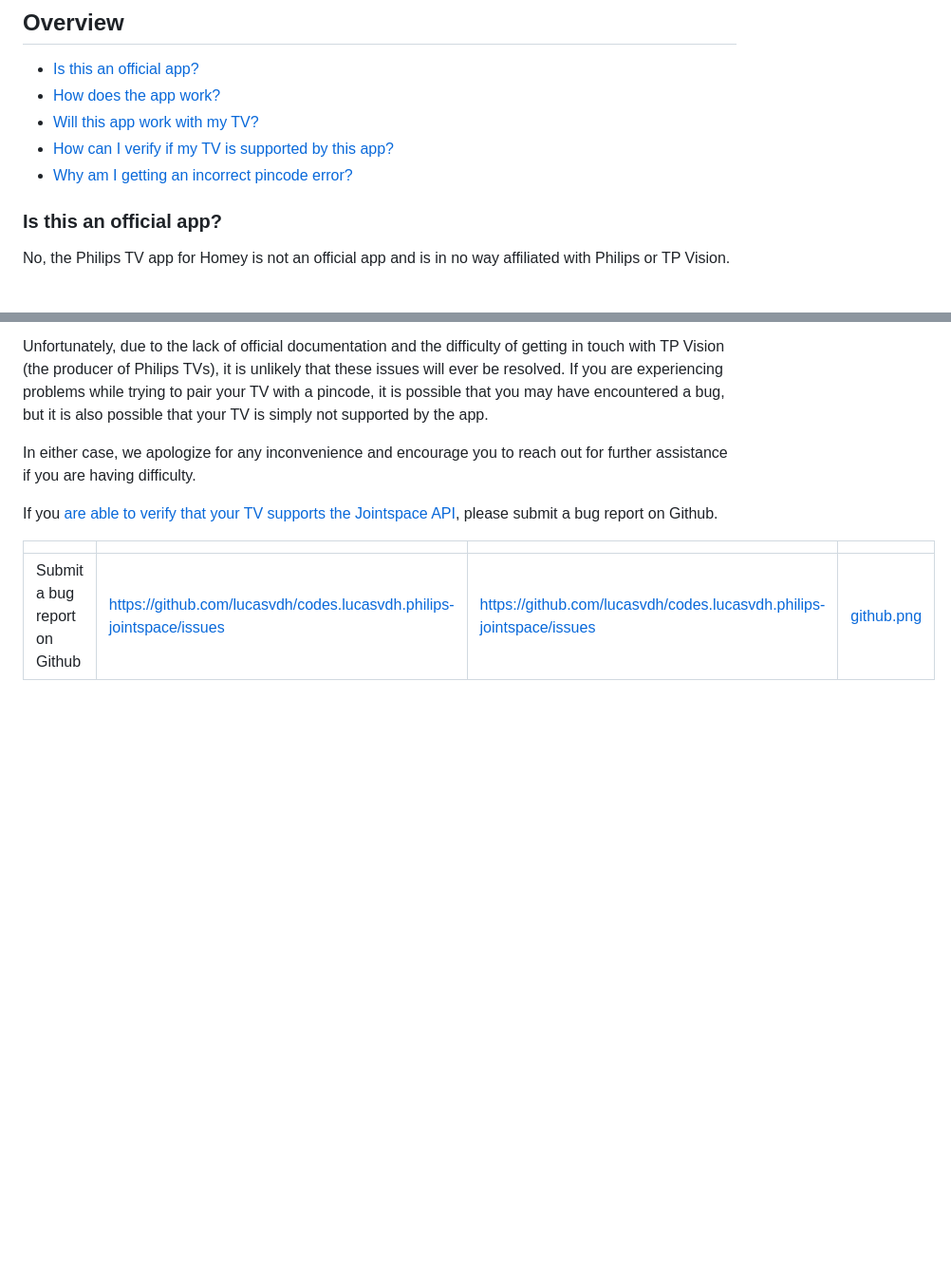
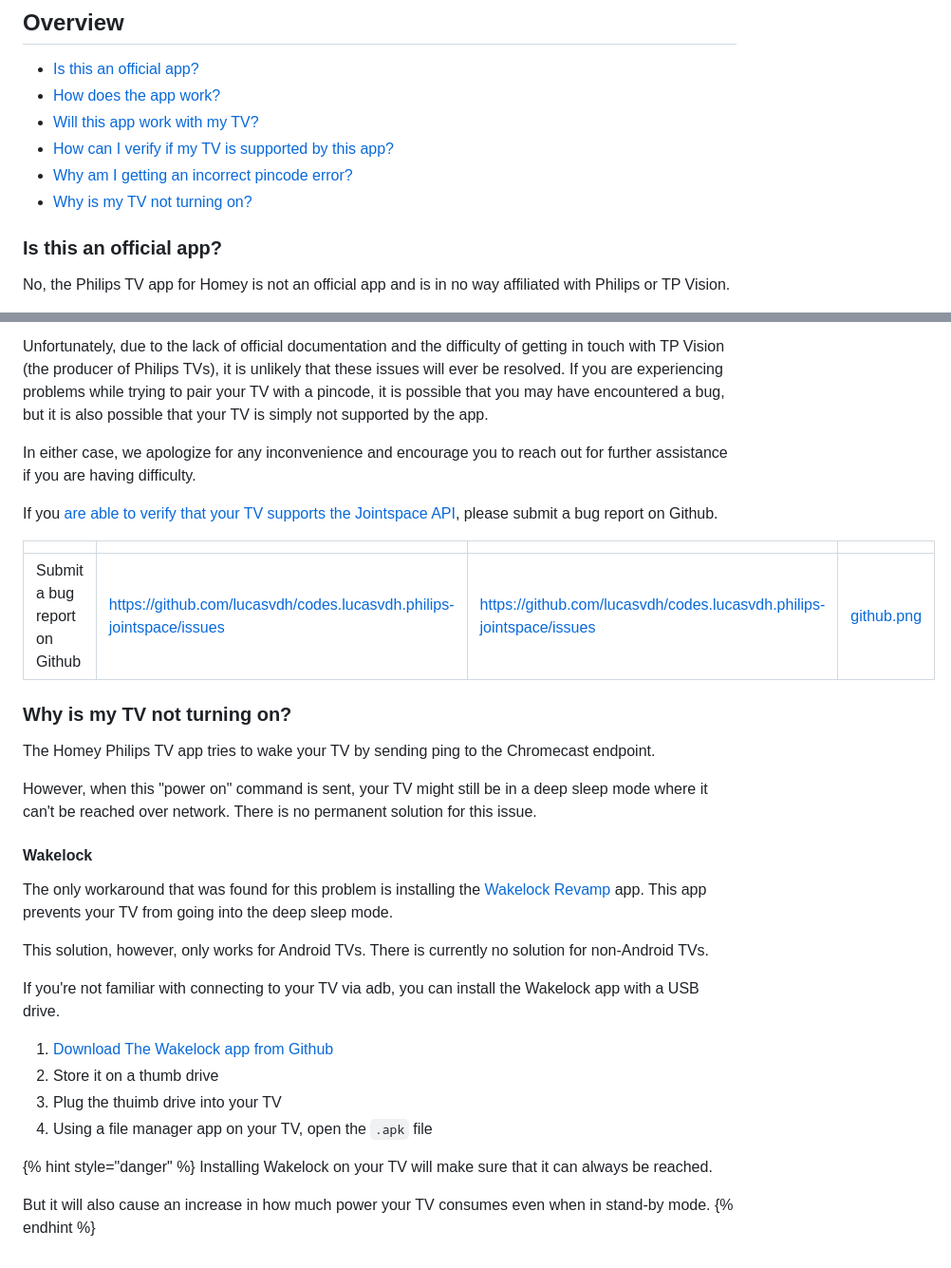
Before and after one commit to lucasvdh/codes.lucasvdh.philips-jointspace, a Markdown page: docs/overview/faq.md, 2 parts joined by grey strips. Shown: that part at 95% size. Rendered like a GitHub page; blank space fills up the shorter version.

Commit message:
GITBOOK-7: More FAQ's

```diff
--- a/docs/overview/faq.md
+++ b/docs/overview/faq.md
@@ -15,6 +15,9 @@ If you can't find the answer you're looking for, feel free to submit a support t
 * [Will this app work with my TV?](faq.md#will-this-app-work-with-my-tv)
 * [How can I verify if my TV is supported by this app?](faq.md#how-can-i-verify-if-my-tv-is-supported-by-this-app)
 * [Why am I getting an incorrect pincode error?](faq.md#why-am-i-getting-an-incorrect-pincode-error)
+* [Why is my TV not turning on?](faq.md#why-is-my-tv-not-turning-on)
+
+
 
 ### Is this an official app?
 
@@ -92,3 +95,30 @@ In either case, we apologize for any inconvenience and encourage you to reach ou
 If you [are able to verify that your TV supports the Jointspace API](faq.md#how-can-i-verify-myself-if-my-tv-is-supported-by-this-app), please submit a bug report on Github.
 
 <table data-view="cards"><thead><tr><th></th><th data-type="content-ref"></th><th data-hidden data-card-target data-type="content-ref"></th><th data-hidden data-card-cover data-type="files"></th></tr></thead><tbody><tr><td>Submit a bug report on Github</td><td><a href="https://github.com/lucasvdh/codes.lucasvdh.philips-jointspace/issues">https://github.com/lucasvdh/codes.lucasvdh.philips-jointspace/issues</a></td><td><a href="https://github.com/lucasvdh/codes.lucasvdh.philips-jointspace/issues">https://github.com/lucasvdh/codes.lucasvdh.philips-jointspace/issues</a></td><td><a href="../.gitbook/assets/github.png">github.png</a></td></tr></tbody></table>
+
+
+
+### Why is my TV not turning on?
+
+The Homey Philips TV app tries to wake your TV by sending ping to the Chromecast endpoint.
+
+However, when this "power on" command is sent, your TV might still be in a deep sleep mode where it can't be reached over network. There is no permanent solution for this issue.
+
+#### Wakelock
+
+The only workaround that was found for this problem is installing the [Wakelock Revamp](https://play.google.com/store/apps/details?id=eu.thedarken.wldonate) app. This app prevents your TV from going into the deep sleep mode.
+
+This solution, however, only works for Android TVs. There is currently no solution for non-Android TVs.
+
+If you're not familiar with connecting to your TV via adb, you can install the Wakelock app with a USB drive.
+
+1. [Download The Wakelock app from Github](https://github.com/d4rken-org/wakelock-revamp/releases/)
+2. Store it on a thumb drive
+3. Plug the thuimb drive into your TV
+4. Using a file manager app on your TV, open the `.apk` file
+
+{% hint style="danger" %}
+Installing Wakelock on your TV will make sure that it can always be reached.
+
+But it will also cause an increase in how much power your TV consumes even when in stand-by mode.
+{% endhint %}
```
